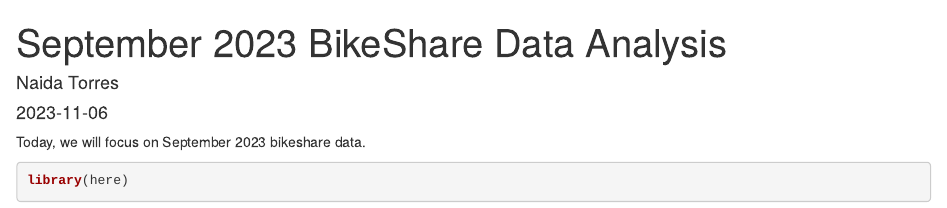
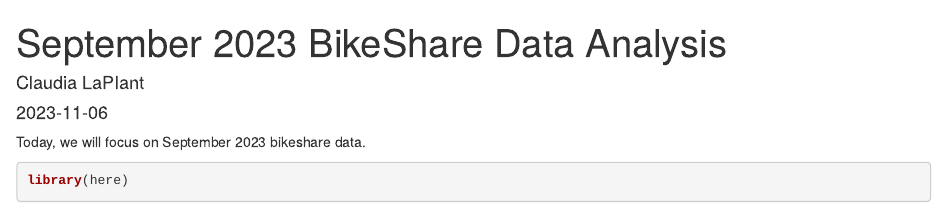
Before and after one commit to claplant16/Portfolio, an R Markdown document (sept2023bikeshareGroup (3).Rmd): the page in a window 1100 px wide, from its top. Rendered offline with R 4.5, knitr and Pandoc, with nearby package versions; some code elsewhere in the file could not run offline.

Commit message:
Update sept2023bikeshareGroup (3).Rmd

```diff
--- a/sept2023bikeshareGroup (3).Rmd
+++ b/sept2023bikeshareGroup (3).Rmd
@@ -1,6 +1,6 @@
 ---
 title: "September 2023 BikeShare Data Analysis"
-author: "Naida Torres"
+author: "Claudia LaPlant"
 date: "2023-11-06"
 output: html_document
 ---
```
